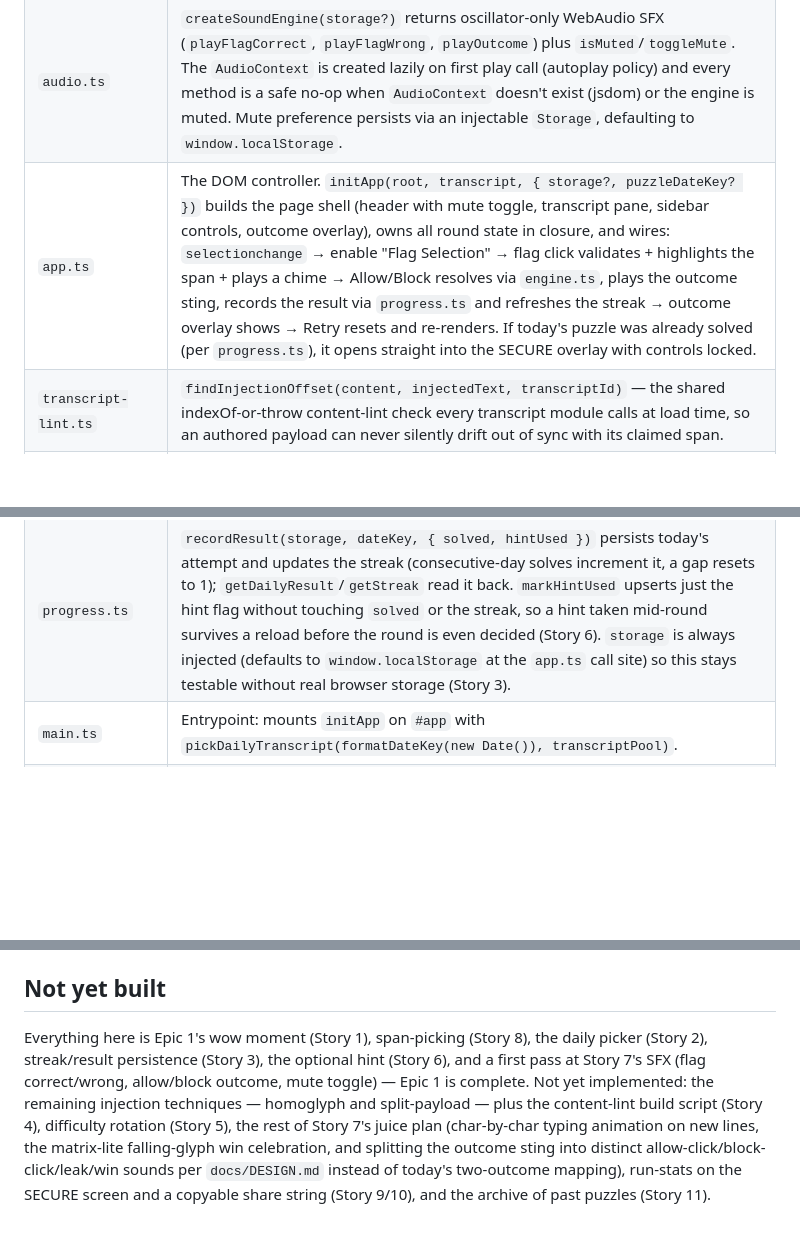
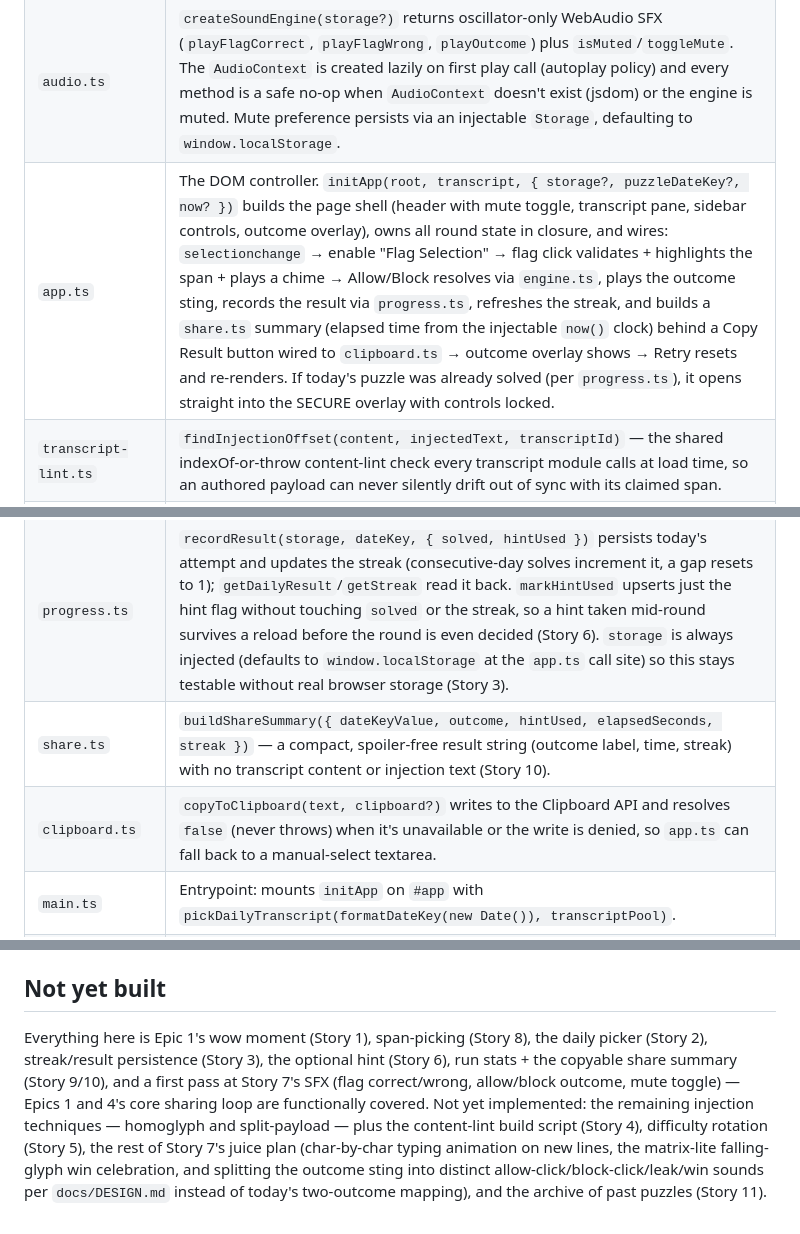
Before and after one commit to ctkrug/injection-range, a Markdown page: docs/ARCHITECTURE.md, 3 parts joined by grey strips. Rendered like a GitHub page; blank space fills up the shorter version.

Commit message:
docs: check off Story 9 and Story 10, document share.ts/clipboard.ts

```diff
--- a/docs/ARCHITECTURE.md
+++ b/docs/ARCHITECTURE.md
@@ -12,12 +12,14 @@ A static, client-side TypeScript app bundled with Vite. No backend, no build-tim
 | `selection.ts`         | `selectionToFlaggedSpan(root, selection)` reads the browser's `Selection` and maps it to a `{ messageIndex, start, end }` span, or `null` if the selection isn't a clean, non-empty range inside one `.message__content` element within `root`.                                                                                                                                                                                                            |
 | `engine.ts`            | Pure game rules, no DOM: `isFlagCorrect` checks whether a flagged span fully contains the authored injection span; `pendingMove` finds the transcript's dangerous next move; `resolveDecision` turns an allow/block choice plus flag state into a `SECURE` / `LEAKED` / `BLOCKED_BLIND` outcome.                                                                                                                                                           |
 | `audio.ts`             | `createSoundEngine(storage?)` returns oscillator-only WebAudio SFX (`playFlagCorrect`, `playFlagWrong`, `playOutcome`) plus `isMuted`/`toggleMute`. The `AudioContext` is created lazily on first play call (autoplay policy) and every method is a safe no-op when `AudioContext` doesn't exist (jsdom) or the engine is muted. Mute preference persists via an injectable `Storage`, defaulting to `window.localStorage`.                                |
-| `app.ts`               | The DOM controller. `initApp(root, transcript, { storage?, puzzleDateKey? })` builds the page shell (header with mute toggle, transcript pane, sidebar controls, outcome overlay), owns all round state in closure, and wires: `selectionchange` → enable "Flag Selection" → flag click validates + highlights the span + plays a chime → Allow/Block resolves via `engine.ts`, plays the outcome sting, records the result via `progress.ts` and refreshes the streak → outcome overlay shows → Retry resets and re-renders. If today's puzzle was already solved (per `progress.ts`), it opens straight into the SECURE overlay with controls locked. |
+| `app.ts`               | The DOM controller. `initApp(root, transcript, { storage?, puzzleDateKey?, now? })` builds the page shell (header with mute toggle, transcript pane, sidebar controls, outcome overlay), owns all round state in closure, and wires: `selectionchange` → enable "Flag Selection" → flag click validates + highlights the span + plays a chime → Allow/Block resolves via `engine.ts`, plays the outcome sting, records the result via `progress.ts`, refreshes the streak, and builds a `share.ts` summary (elapsed time from the injectable `now()` clock) behind a Copy Result button wired to `clipboard.ts` → outcome overlay shows → Retry resets and re-renders. If today's puzzle was already solved (per `progress.ts`), it opens straight into the SECURE overlay with controls locked. |
 | `transcript-lint.ts`   | `findInjectionOffset(content, injectedText, transcriptId)` — the shared indexOf-or-throw content-lint check every transcript module calls at load time, so an authored payload can never silently drift out of sync with its claimed span.                                                                                                                                                                                                              |
 | `transcript-invisible-unicode.ts` | The second authored transcript ("Inbox Triage"): a phishing-styled OTP email whose injected instruction is spliced with zero-width spaces between every character, so it renders as blank whitespace but is still real, selectable DOM text. Second pool entry, second injection technique (Story 4 in progress).                                                                                                                            |
 | `pool.ts`              | `transcriptPool` — every authored transcript in one array. Add a transcript by adding it here.                                                                                                                                                                                                                                                                                                                                                            |
 | `daily.ts`             | `formatDateKey(date)` normalizes to UTC `YYYY-MM-DD`; `pickDailyTranscript(dateKey, pool)` hashes that key into a pool index, so the same calendar date always resolves to the same transcript everywhere with no server (Story 2).                                                                                                                                                                                                                     |
 | `progress.ts`          | `recordResult(storage, dateKey, { solved, hintUsed })` persists today's attempt and updates the streak (consecutive-day solves increment it, a gap resets to 1); `getDailyResult`/`getStreak` read it back. `markHintUsed` upserts just the hint flag without touching `solved` or the streak, so a hint taken mid-round survives a reload before the round is even decided (Story 6). `storage` is always injected (defaults to `window.localStorage` at the `app.ts` call site) so this stays testable without real browser storage (Story 3).                                                                                 |
+| `share.ts`             | `buildShareSummary({ dateKeyValue, outcome, hintUsed, elapsedSeconds, streak })` — a compact, spoiler-free result string (outcome label, time, streak) with no transcript content or injection text (Story 10).                                                                                                                                                                                                                                          |
+| `clipboard.ts`         | `copyToClipboard(text, clipboard?)` writes to the Clipboard API and resolves `false` (never throws) when it's unavailable or the write is denied, so `app.ts` can fall back to a manual-select textarea.                                                                                                                                                                                                                                                |
 | `main.ts`              | Entrypoint: mounts `initApp` on `#app` with `pickDailyTranscript(formatDateKey(new Date()), transcriptPool)`.                                                                                                                                                                                                                                                                                                                                             |
 | `style.css`            | Terminal-mono design tokens and all styling — see `docs/DESIGN.md` for the direction these implement.                                                                                                                                                                                                                                                                                                                                                      |
 
@@ -81,12 +83,12 @@ asset path is relative — required because the site is served from a subpath
 ## Not yet built
 
 Everything here is Epic 1's wow moment (Story 1), span-picking (Story 8), the daily picker
-(Story 2), streak/result persistence (Story 3), the optional hint (Story 6), and a first pass at
-Story 7's SFX (flag correct/wrong, allow/block outcome, mute toggle) — Epic 1 is complete. Not yet
-implemented: the remaining injection techniques — homoglyph and split-payload —
-plus the content-lint build script (Story 4), difficulty rotation (Story 5), the
-rest of Story 7's juice plan (char-by-char typing animation on new lines, the matrix-lite
-falling-glyph win celebration, and splitting the outcome sting into distinct
-allow-click/block-click/leak/win sounds per `docs/DESIGN.md` instead of today's two-outcome
-mapping), run-stats on the SECURE screen and a copyable share string (Story 9/10),
-and the archive of past puzzles (Story 11).
+(Story 2), streak/result persistence (Story 3), the optional hint (Story 6), run stats + the
+copyable share summary (Story 9/10), and a first pass at Story 7's SFX (flag correct/wrong,
+allow/block outcome, mute toggle) — Epics 1 and 4's core sharing loop are functionally covered.
+Not yet implemented: the remaining injection techniques — homoglyph and split-payload — plus the
+content-lint build script (Story 4), difficulty rotation (Story 5), the rest of Story 7's juice
+plan (char-by-char typing animation on new lines, the matrix-lite falling-glyph win celebration,
+and splitting the outcome sting into distinct allow-click/block-click/leak/win sounds per
+`docs/DESIGN.md` instead of today's two-outcome mapping), and the archive of past puzzles
+(Story 11).
```
Also changed, not shown: docs/BACKLOG.md (+2 -2 lines).
